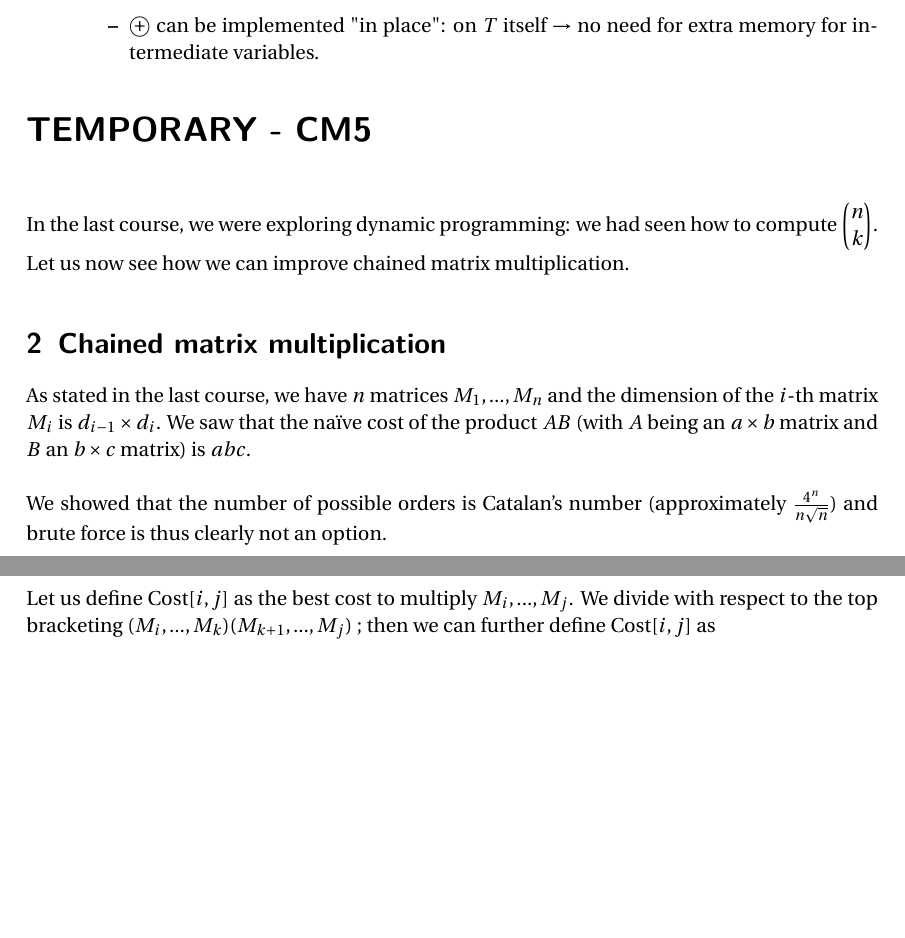
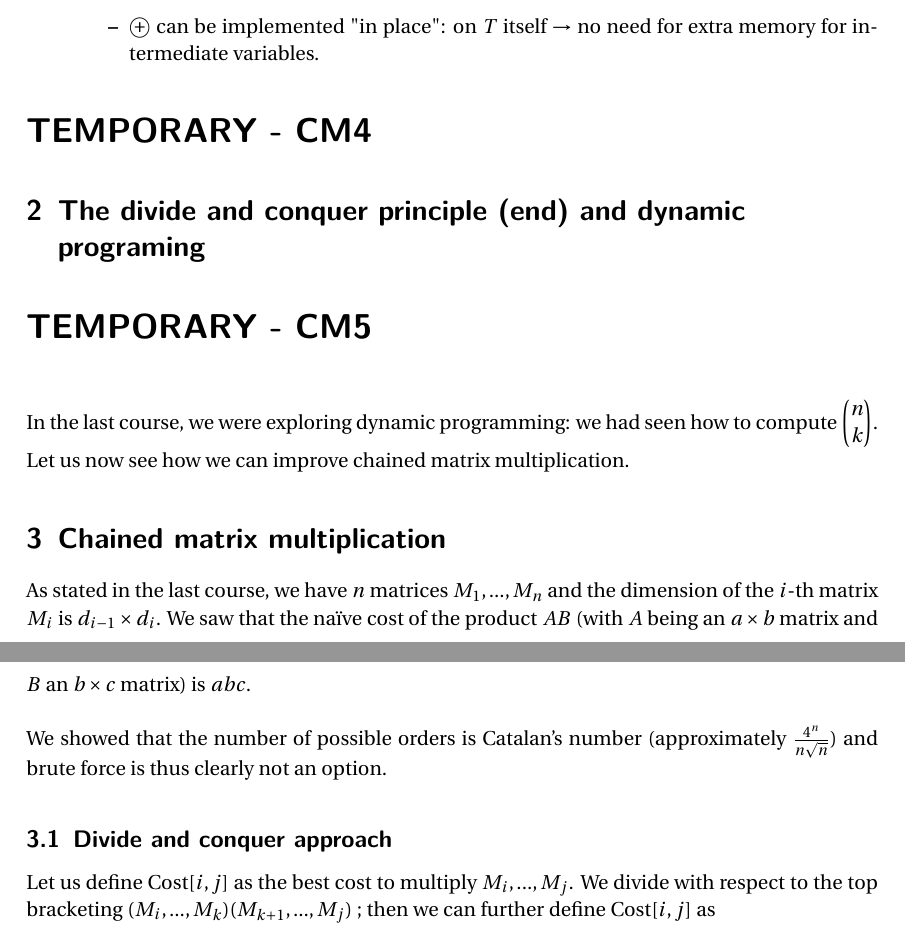
Before and after one commit to Furbacchione/INMA2111, a LaTeX document (notes/course_notes.tex, which reads notes/CM4.tex): two parts of pages 6 and 7 of 11 before the commit and two parts of pages 6 and 7 of 12 after it, joined at a grey line, cut so that both start at the same text, the shorter picture padded with empty space. Compiled offline with pdfLaTeX.

Commit message:
Add of CM4 files

```diff
--- /dev/null
+++ b/notes/CM4.tex
@@ -0,0 +1,3 @@
+\part*{TEMPORARY - CM4}
+
+\section{The divide and conquer principle (end) and dynamic programing}
```
Also changed, not shown: notes/course_notes.tex (+3 -0 lines).
